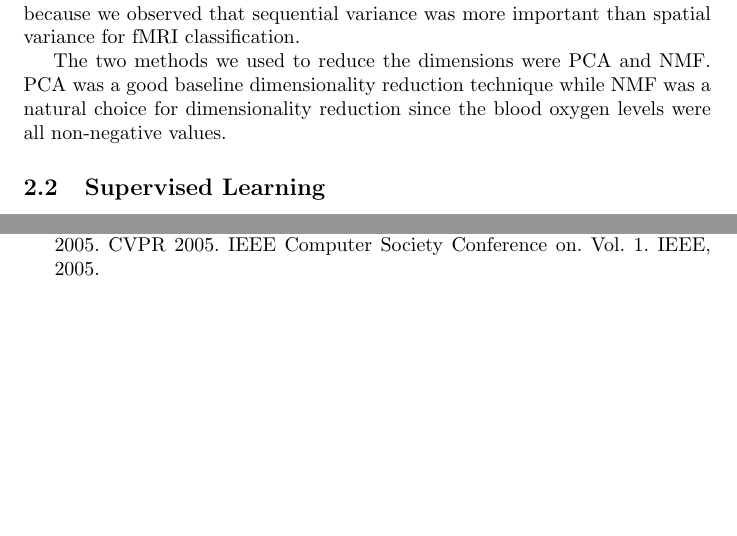
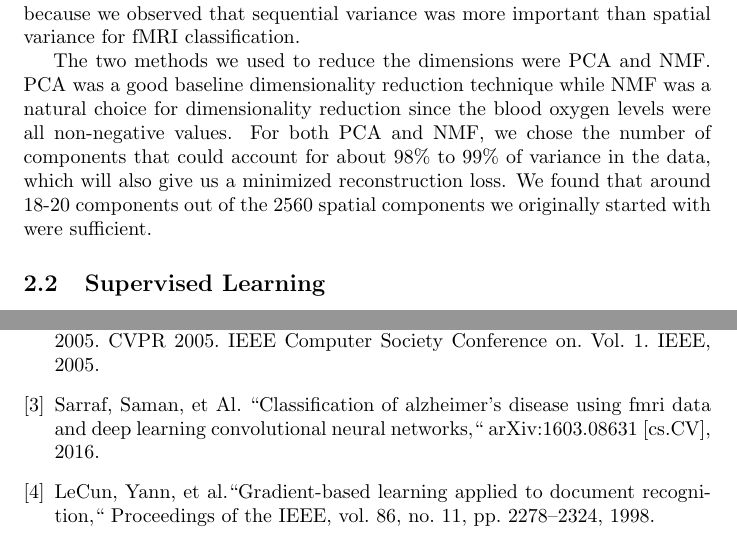
Before and after one commit to choward1491/cs598ps_project, a LaTeX paper (docs/final_report_cs598ps.tex): two parts of pages 4 and 7 of 7, joined at a grey line, cut so that both start at the same text, the shorter picture padded with empty space. Compiled offline with pdfLaTeX.

Commit message:
Added citation for dnn

```diff
--- a/docs/final_report_cs598ps.tex
+++ b/docs/final_report_cs598ps.tex
@@ -97,7 +97,7 @@ Sameer Manchanda \\ manchan2@illinois.edu
 
    For every measurement session, we had 435,200 measured samples in total which we wanted to reduce so that the sessions can be easily classified as belonging to patients in the control group or to patients in the major depressive disorder group. We decided that only reducing the dataset in the spatial dimensions was the best method to reduce the overall dimensions of our dataset because we observed that sequential variance was more important than spatial variance for fMRI classification.
 
-   The two methods we used to reduce the dimensions were PCA and NMF. PCA was a good baseline dimensionality reduction technique while NMF was a natural choice for dimensionality reduction since the blood oxygen levels were all non-negative values.
+   The two methods we used to reduce the dimensions were PCA and NMF. PCA was a good baseline dimensionality reduction technique while NMF was a natural choice for dimensionality reduction since the blood oxygen levels were all non-negative values. For both PCA and NMF, we chose the number of components that could account for about 98\% to 99\% of variance in the data, which will also give us a minimized reconstruction loss. We found that around 18-20 components out of the 2560 spatial components we originally started with were sufficient.
 
    \subsection{Supervised Learning}
    \subsubsection{Gaussian Discriminant Analysis}
@@ -152,7 +152,13 @@ Sameer Manchanda \\ manchan2@illinois.edu
 
    	\bibitem{zhang2005diagnosis}
    	Zhang, Lei, et al. ``Machine learning for clinical diagnosis from functional magnetic resonance imaging." \textit{Computer Vision and Pattern Recognition}, 2005. CVPR 2005. IEEE Computer Society Conference on. Vol. 1. IEEE, 2005.
-   \end{thebibliography}
+
+   \bibitem{sarraf2016fmri}
+   Sarraf, Saman, et Al. ``Classification  of alzheimer’s disease using fmri data and deep learning convolutional neural networks,`` arXiv:1603.08631 [cs.CV], 2016.
+
+   	\bibitem{lecun1998gradient}
+   	LeCun, Yann, et al.``Gradient-based learning applied to document recognition,`` Proceedings of the IEEE, vol. 86, no. 11, pp. 2278–2324, 1998.
+   	\end{thebibliography}
 
 
 %   \newpage
```
Also changed, not shown: docs/final_report_cs598ps.pdf, docs/final_report_cs598ps.tex (2 more changed lines), 4 other files.
